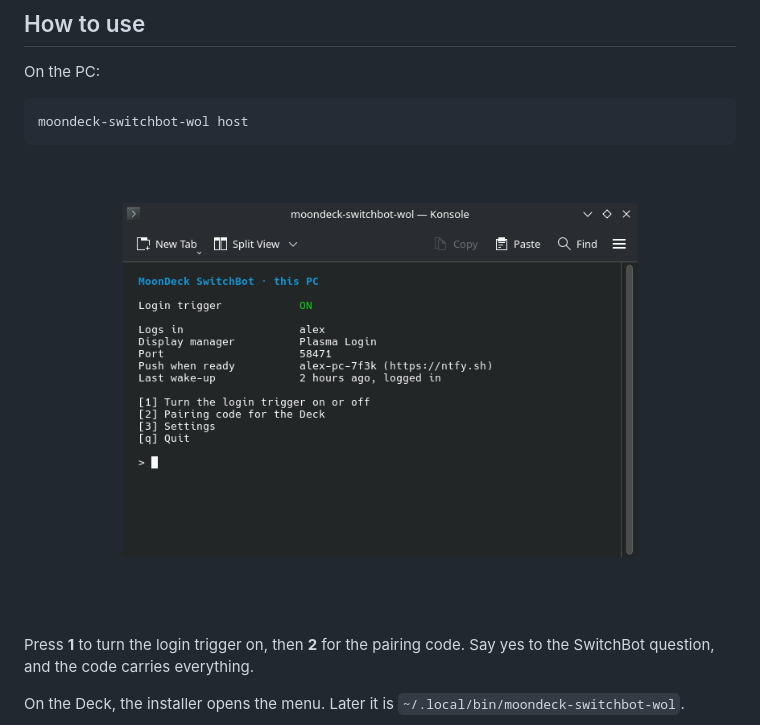
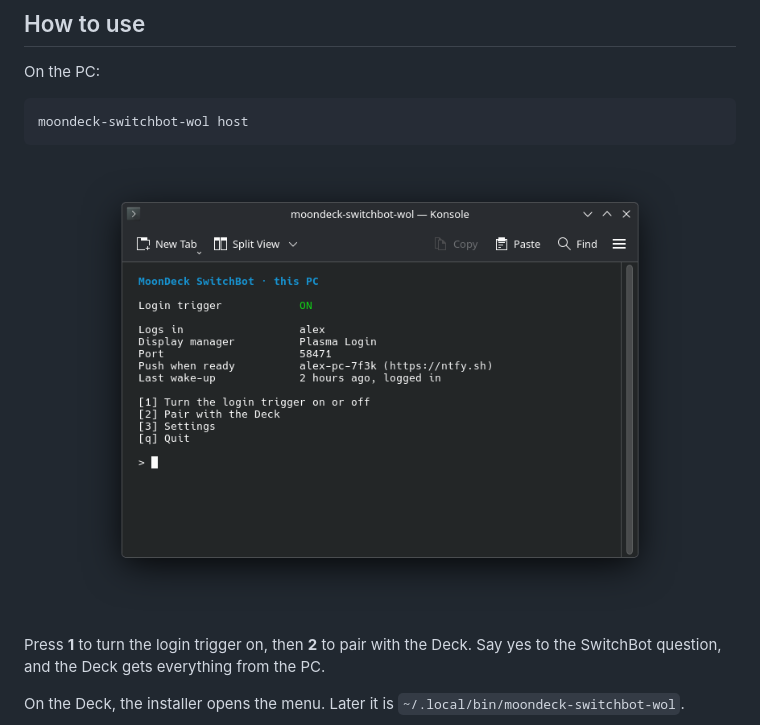
Before and after one commit to Felitendo/moondeck-switchbot-wol, a Markdown page: README.md, the part around one of its changes. Drawn GitHub-style; pictures changed too: res/screenshots/host.png.

Commit message:
feat: pair over the network

```diff
--- a/README.md
+++ b/README.md
@@ -61,8 +61,8 @@ moondeck-switchbot-wol host
   <img src="res/screenshots/host.png" alt="The menu on the PC in Konsole: login trigger on, logs in alex" width="620">
 </p>
 
-Press **1** to turn the login trigger on, then **2** for the pairing code. Say yes to the SwitchBot
-question, and the code carries everything.
+Press **1** to turn the login trigger on, then **2** to pair with the Deck. Say yes to the
+SwitchBot question, and the Deck gets everything from the PC.
 
 On the Deck, the installer opens the menu. Later it is `~/.local/bin/moondeck-switchbot-wol`.
 
```
Also changed, not shown: other parts of README.md (+17 -5 lines), res/screenshots/pair-deck.png (added), res/screenshots/pair-pc.png (added), 11 other files.
